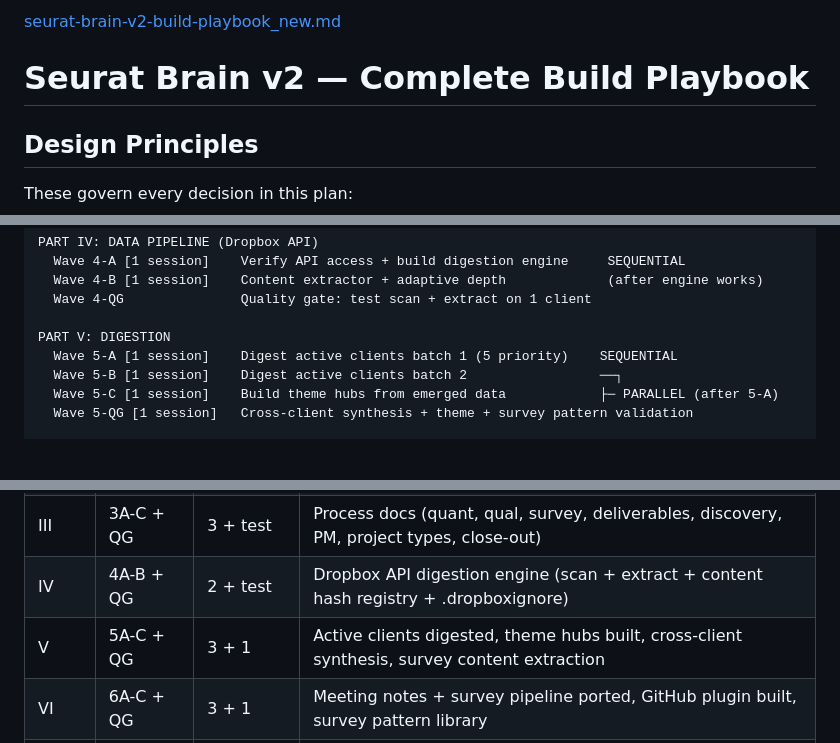
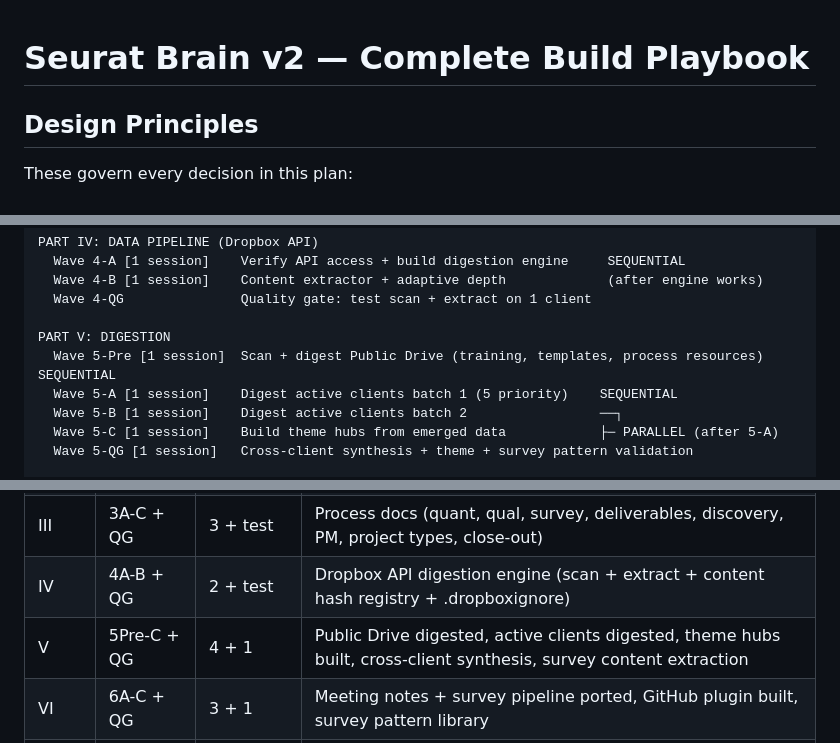
Before and after one commit to Nsf34/NickFisher, a Markdown page: Seurat Brain v2 Build/seurat-brain-v2-build-playbook_new.md, 3 parts joined by grey strips. Drawn GitHub-style; blank space fills up the shorter version.

```diff
--- a/Seurat Brain v2 Build/seurat-brain-v2-build-playbook_new.md
+++ b/Seurat Brain v2 Build/seurat-brain-v2-build-playbook_new.md
@@ -1,4 +1,3 @@
-[seurat-brain-v2-build-playbook_new.md](https://github.com/user-attachments/files/25826986/seurat-brain-v2-build-playbook_new.md)
 # Seurat Brain v2 — Complete Build Playbook
 
 ## Design Principles
@@ -129,6 +128,7 @@ PART IV: DATA PIPELINE (Dropbox API)
   Wave 4-QG               Quality gate: test scan + extract on 1 client
 
 PART V: DIGESTION
+  Wave 5-Pre [1 session]  Scan + digest Public Drive (training, templates, process resources) SEQUENTIAL
   Wave 5-A [1 session]    Digest active clients batch 1 (5 priority)    SEQUENTIAL
   Wave 5-B [1 session]    Digest active clients batch 2                 ──┐
   Wave 5-C [1 session]    Build theme hubs from emerged data            ├─ PARALLEL (after 5-A)
@@ -2411,7 +2477,7 @@ Write: _docs/monthly-review-[YYYY-MM].md
 | II | 2A-C + QG | 3 + 1 | Patterns, lessons, BD intel, client profiles, cross-refs validated |
 | III | 3A-C + QG | 3 + test | Process docs (quant, qual, survey, deliverables, discovery, PM, project types, close-out) |
 | IV | 4A-B + QG | 2 + test | Dropbox API digestion engine (scan + extract + content hash registry + .dropboxignore) |
-| V | 5A-C + QG | 3 + 1 | Active clients digested, theme hubs built, cross-client synthesis, survey content extraction |
+| V | 5Pre-C + QG | 4 + 1 | Public Drive digested, active clients digested, theme hubs built, cross-client synthesis, survey content extraction |
 | VI | 6A-C + QG | 3 + 1 | Meeting notes + survey pipeline ported, GitHub plugin built, survey pattern library |
 | VII | 7A-B + QG | 2 + test | Daily brief system + curation workflow + health monitoring |
 | VIII | 8A-B | 2 | Comprehensive testing + setup guide |
```
Also changed, not shown: other parts of Seurat Brain v2 Build/seurat-brain-v2-build-playbook_new.md (+66 -0 lines).
